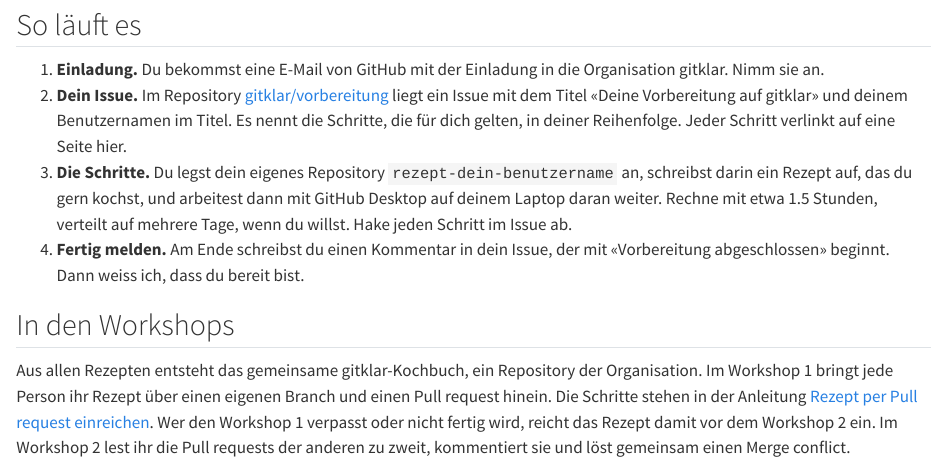
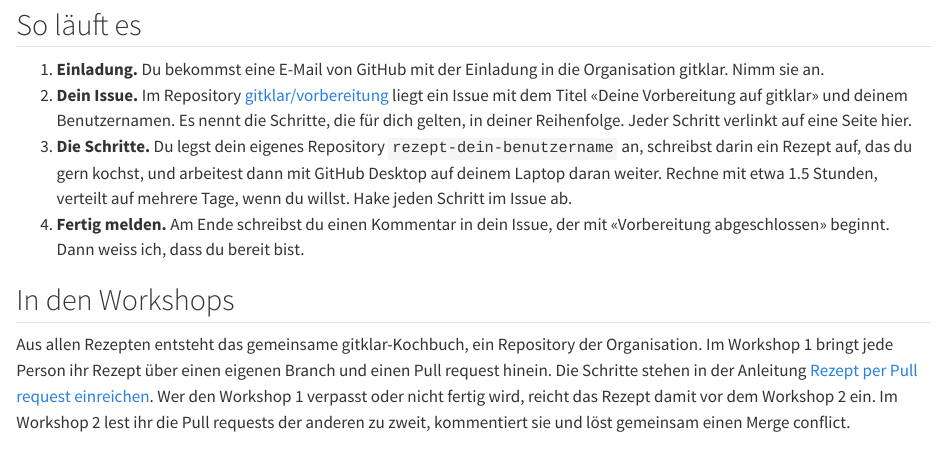
Before and after one commit to gitklar/website, a Quarto document (index.qmd): the page in a window 1100 px wide, from 420 px down. Rendered offline with R 4.5, knitr and Pandoc in place of Quarto, with nearby package versions.

Commit message:
fix: front page names the title once
Assisted-by: Claude
Co-Authored-By: Claude Fable 5.2 <noreply@anthropic.com>
Claude-Session: https://claude.ai/code/session_0154SimKrAuGZ7k2yZijDbRv

```diff
--- a/index.qmd
+++ b/index.qmd
@@ -22,7 +22,7 @@
 ## So läuft es
 
 1. **Einladung.** Du bekommst eine E-Mail von GitHub mit der Einladung in die Organisation gitklar. Nimm sie an.
-2. **Dein Issue.** Im Repository [gitklar/vorbereitung](https://github.com/gitklar/vorbereitung) liegt ein Issue mit dem Titel «Deine Vorbereitung auf gitklar» und deinem Benutzernamen im Titel. Es nennt die Schritte, die für dich gelten, in deiner Reihenfolge. Jeder Schritt verlinkt auf eine Seite hier.
+2. **Dein Issue.** Im Repository [gitklar/vorbereitung](https://github.com/gitklar/vorbereitung) liegt ein Issue mit dem Titel «Deine Vorbereitung auf gitklar» und deinem Benutzernamen. Es nennt die Schritte, die für dich gelten, in deiner Reihenfolge. Jeder Schritt verlinkt auf eine Seite hier.
 3. **Die Schritte.** Du legst dein eigenes Repository `rezept-dein-benutzername` an, schreibst darin ein Rezept auf, das du gern kochst, und arbeitest dann mit GitHub Desktop auf deinem Laptop daran weiter. Rechne mit etwa 1.5 Stunden, verteilt auf mehrere Tage, wenn du willst. Hake jeden Schritt im Issue ab.
 4. **Fertig melden.** Am Ende schreibst du einen Kommentar in dein Issue, der mit «Vorbereitung abgeschlossen» beginnt. Dann weiss ich, dass du bereit bist.
 
```
